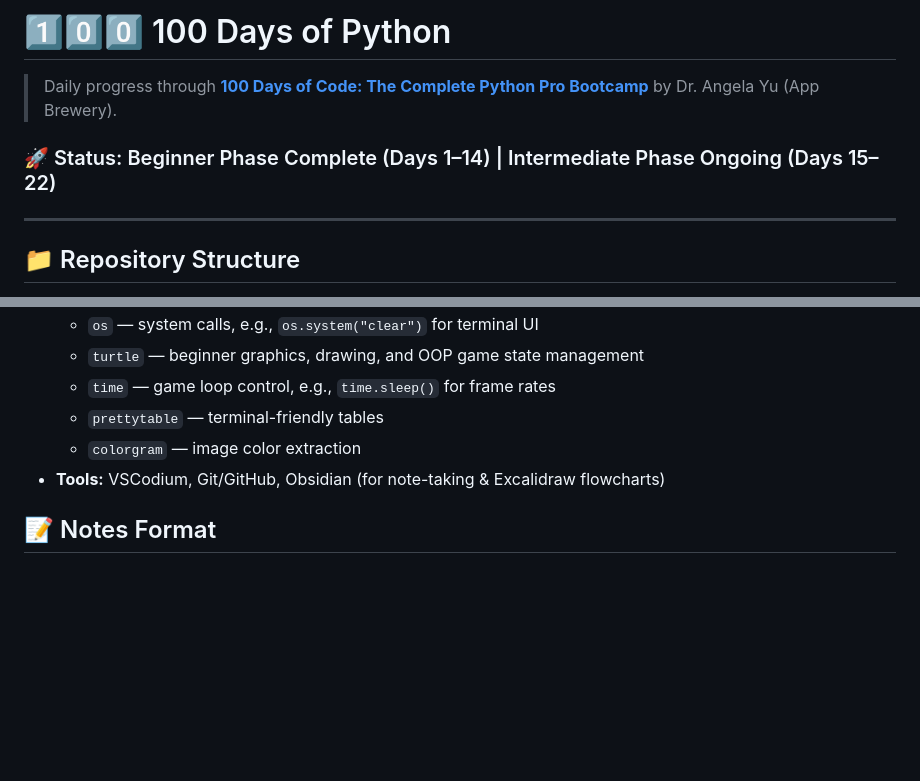
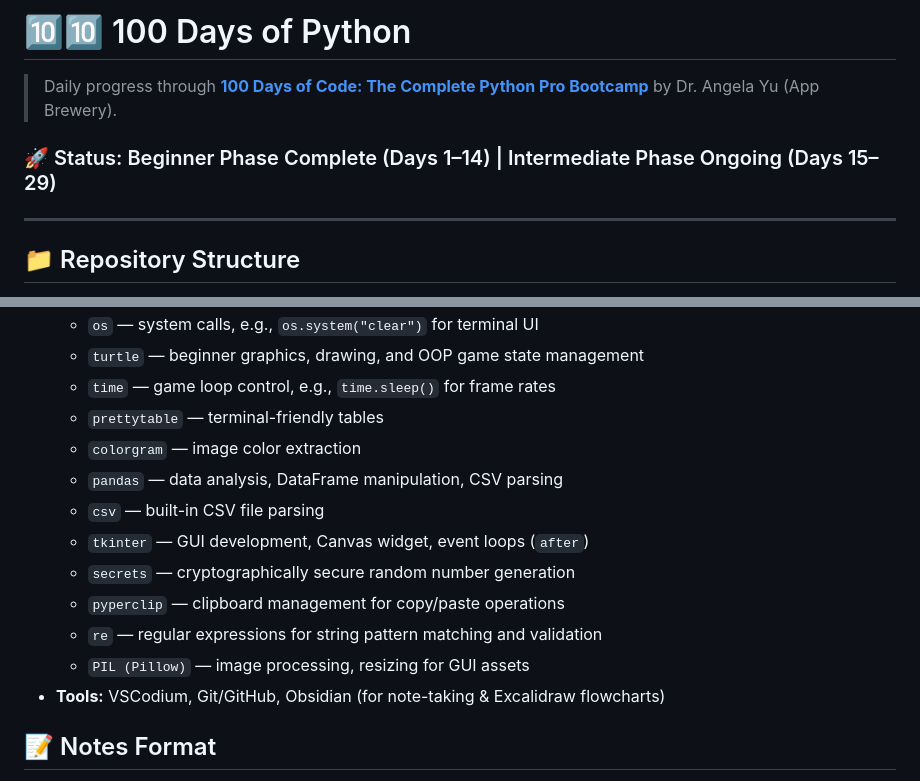
Before and after one commit to ElyazKhiavi/100-Days-of-Code, a Markdown page: README.md, 2 parts joined by grey strips. Drawn GitHub-style; blank space fills up the shorter version.

Commit message:
refactor: fixed linking on day-029 and updated README.md modules and libraries on Teck Stack

```diff
--- a/README.md
+++ b/README.md
@@ -1,8 +1,8 @@
-# 1️⃣0️⃣0️⃣ 100 Days of Python
+# 🔟🔟 100 Days of Python
 
 > Daily progress through **[100 Days of Code: The Complete Python Pro Bootcamp](https://www.udemy.com/course/100-days-of-code/)** by Dr. Angela Yu (App Brewery).
 
-### 🚀 Status: Beginner Phase Complete (Days 1–14) | Intermediate Phase Ongoing (Days 15–22)
+### 🚀 Status: Beginner Phase Complete (Days 1–14) | Intermediate Phase Ongoing (Days 15–29)
 
 ---
 
@@ -78,6 +78,13 @@ The repository structure evolved starting Day 15 to accommodate larger, multi-fi
   - `time` — game loop control, e.g., `time.sleep()` for frame rates
   - `prettytable` — terminal-friendly tables
   - `colorgram` — image color extraction
+  - `pandas` — data analysis, DataFrame manipulation, CSV parsing
+  - `csv` — built-in CSV file parsing
+  - `tkinter` — GUI development, Canvas widget, event loops (`after`)
+  - `secrets` — cryptographically secure random number generation
+  - `pyperclip` — clipboard management for copy/paste operations
+  - `re` — regular expressions for string pattern matching and validation
+  - `PIL (Pillow)` — image processing, resizing for GUI assets
 - **Tools:** VSCodium, Git/GitHub, Obsidian (for note-taking & Excalidraw flowcharts)
 
 ## 📝 Notes Format
```
Also changed, not shown: 029-Day-29-Intermediate-Building-a-Password-Manager-GUI-App-with-Tkinter/day-029.md (+1 -1 lines).
